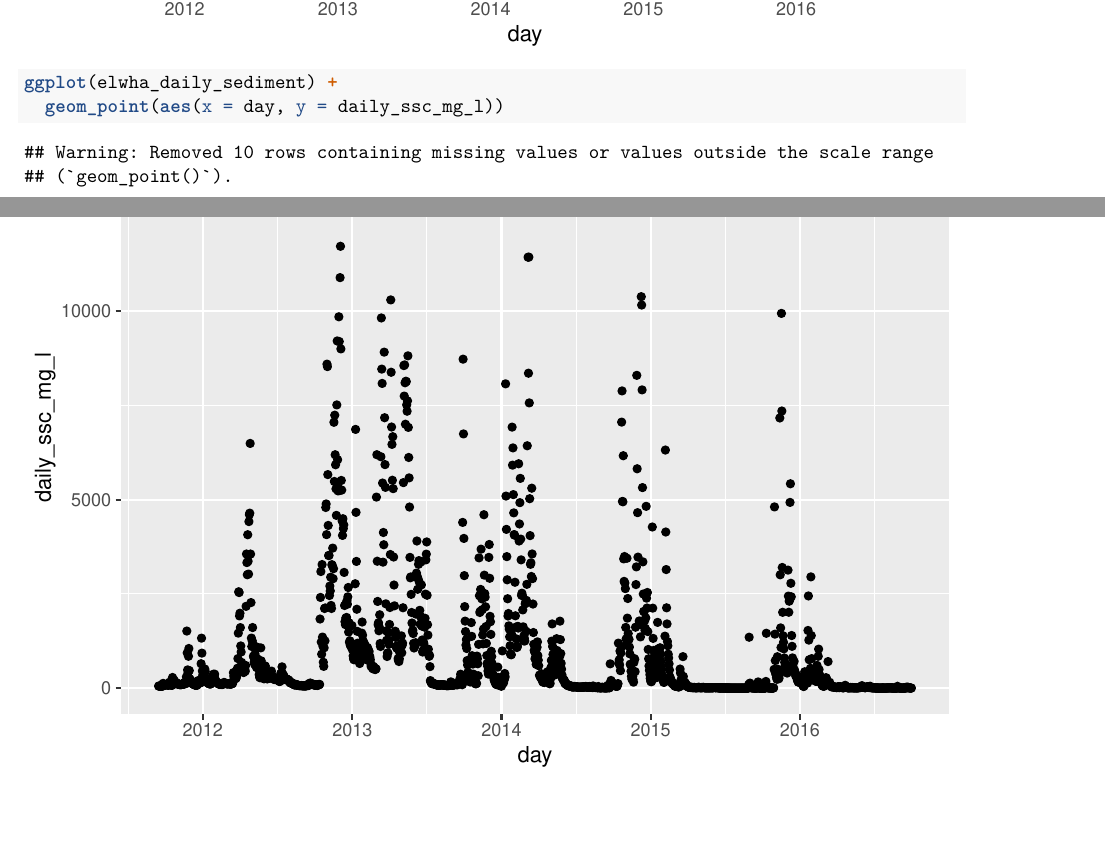
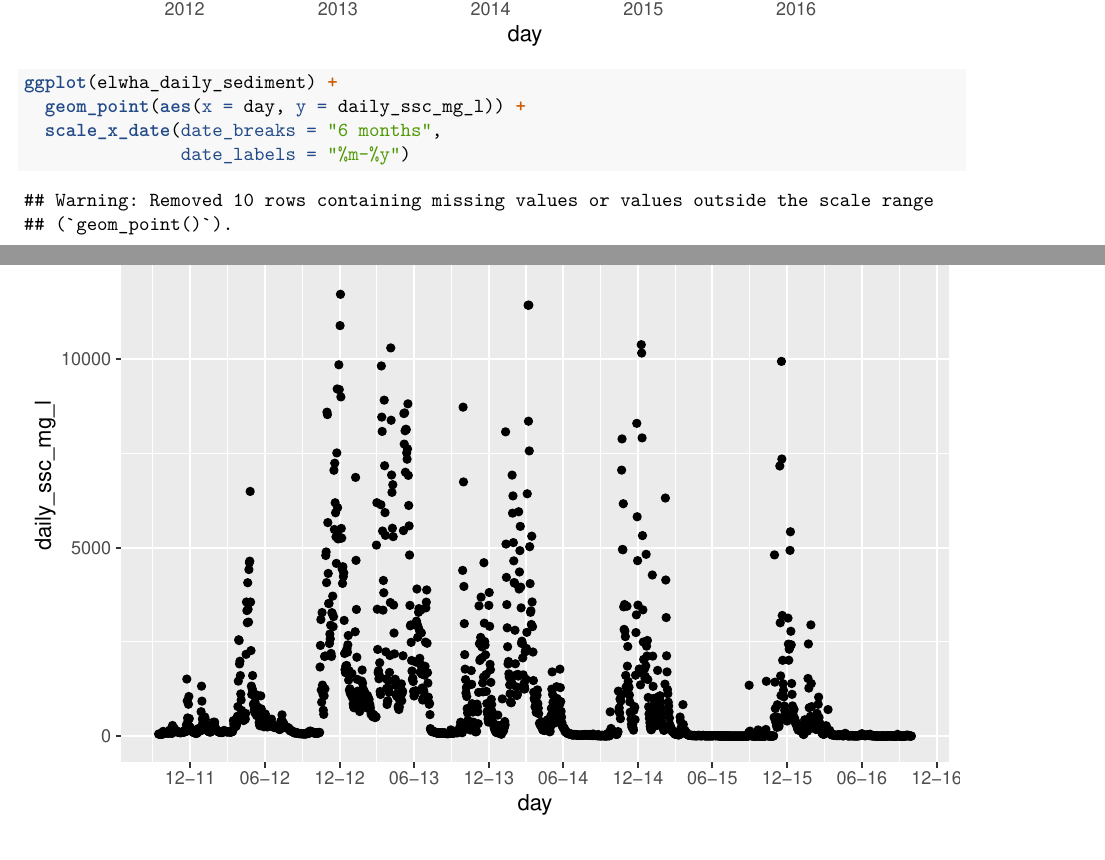
Before and after one commit to sylviahipp/KukulaHipp, an R Markdown document (Exploratory/Hipp_Elwha_Exploratory.Rmd): two parts of pages 4 and 5 of 5, joined at a grey line, cut so that both start at the same text, the shorter picture padded with empty space. Rendered offline with R 4.5, knitr and Pandoc, then LaTeX, with nearby package versions; column names are cleaned by a stand-in for the janitor package.

Commit message:
exploratory code

````diff
--- a/Exploratory/Hipp_Elwha_Exploratory.Rmd
+++ b/Exploratory/Hipp_Elwha_Exploratory.Rmd
@@ -71,7 +71,9 @@ ggplot(elwha_daily_sediment) +
   geom_point(aes(x = day, y = daily_discharge_m3_s))
 
 ggplot(elwha_daily_sediment) +
-  geom_point(aes(x = day, y = daily_ssc_mg_l))
+  geom_point(aes(x = day, y = daily_ssc_mg_l)) +
+  scale_x_date(date_breaks = "6 months",
+               date_labels = "%m-%y")
 
 ```
 
````
